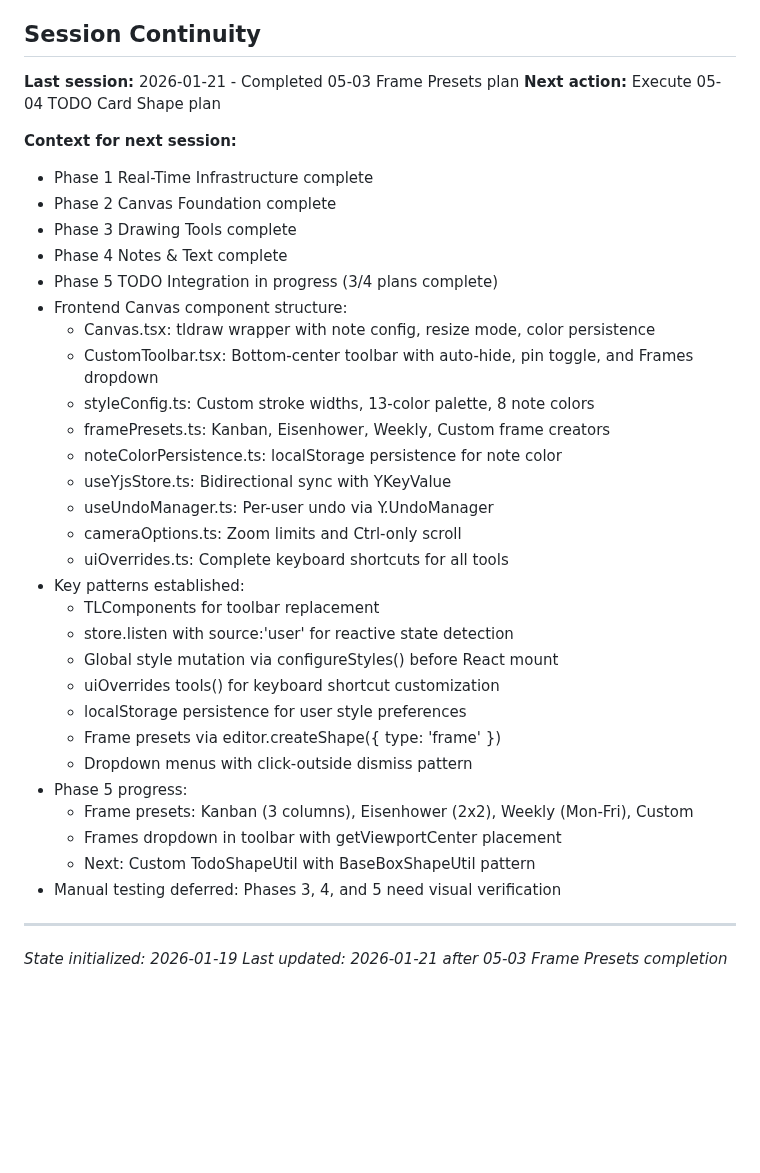
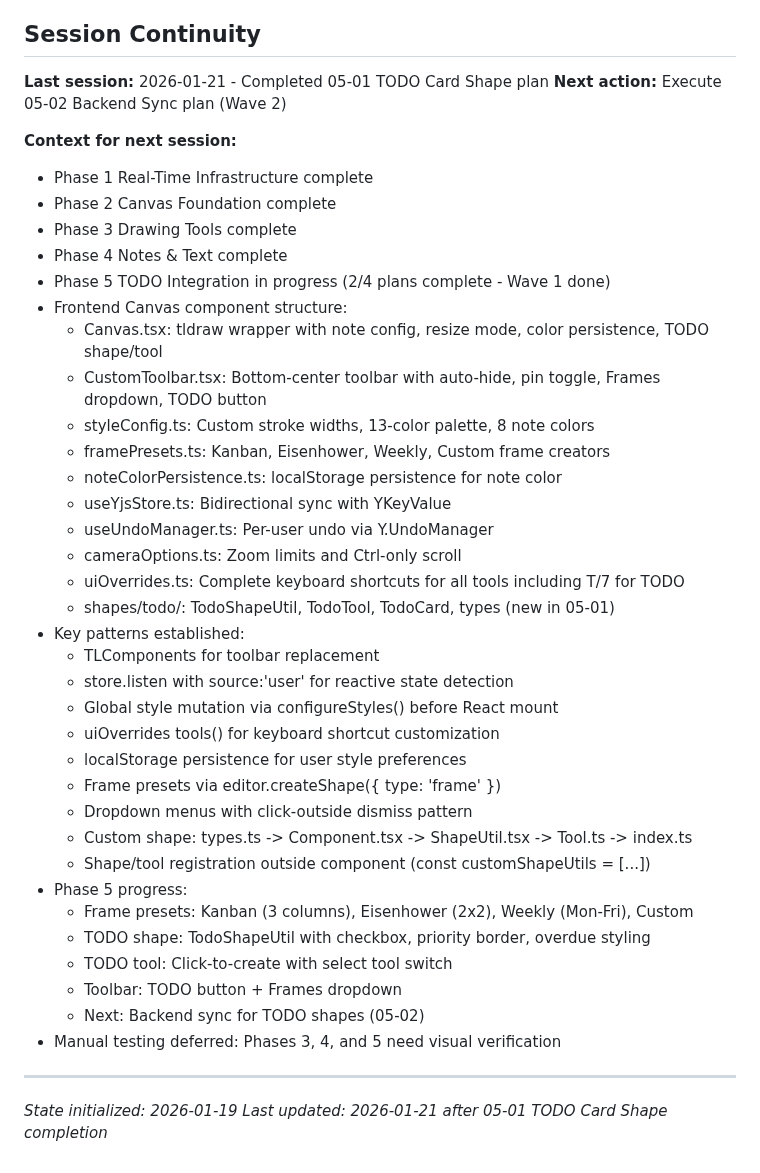
Before and after one commit to flyingpurplepizzaeater/TODOOO, a Markdown page: .planning/STATE.md, the part around one of its changes. Drawn GitHub-style; blank space fills up the shorter version.

```diff
--- a/.planning/STATE.md
+++ b/.planning/STATE.md
@@ -121,25 +125,26 @@ None currently.
 
 ## Session Continuity
 
-**Last session:** 2026-01-21 - Completed 05-03 Frame Presets plan
-**Next action:** Execute 05-04 TODO Card Shape plan
+**Last session:** 2026-01-21 - Completed 05-01 TODO Card Shape plan
+**Next action:** Execute 05-02 Backend Sync plan (Wave 2)
 
 **Context for next session:**
 - Phase 1 Real-Time Infrastructure complete
 - Phase 2 Canvas Foundation complete
 - Phase 3 Drawing Tools complete
 - Phase 4 Notes & Text complete
-- Phase 5 TODO Integration in progress (3/4 plans complete)
+- Phase 5 TODO Integration in progress (2/4 plans complete - Wave 1 done)
 - Frontend Canvas component structure:
-  - Canvas.tsx: tldraw wrapper with note config, resize mode, color persistence
-  - CustomToolbar.tsx: Bottom-center toolbar with auto-hide, pin toggle, and Frames dropdown
+  - Canvas.tsx: tldraw wrapper with note config, resize mode, color persistence, TODO shape/tool
+  - CustomToolbar.tsx: Bottom-center toolbar with auto-hide, pin toggle, Frames dropdown, TODO button
   - styleConfig.ts: Custom stroke widths, 13-color palette, 8 note colors
   - framePresets.ts: Kanban, Eisenhower, Weekly, Custom frame creators
   - noteColorPersistence.ts: localStorage persistence for note color
   - useYjsStore.ts: Bidirectional sync with YKeyValue
   - useUndoManager.ts: Per-user undo via Y.UndoManager
   - cameraOptions.ts: Zoom limits and Ctrl-only scroll
-  - uiOverrides.ts: Complete keyboard shortcuts for all tools
+  - uiOverrides.ts: Complete keyboard shortcuts for all tools including T/7 for TODO
+  - shapes/todo/: TodoShapeUtil, TodoTool, TodoCard, types (new in 05-01)
 - Key patterns established:
   - TLComponents for toolbar replacement
   - store.listen with source:'user' for reactive state detection
@@ -148,13 +153,17 @@ None currently.
   - localStorage persistence for user style preferences
   - Frame presets via editor.createShape({ type: 'frame' })
   - Dropdown menus with click-outside dismiss pattern
+  - Custom shape: types.ts -> Component.tsx -> ShapeUtil.tsx -> Tool.ts -> index.ts
+  - Shape/tool registration outside component (const customShapeUtils = [...])
 - Phase 5 progress:
   - Frame presets: Kanban (3 columns), Eisenhower (2x2), Weekly (Mon-Fri), Custom
-  - Frames dropdown in toolbar with getViewportCenter placement
-  - Next: Custom TodoShapeUtil with BaseBoxShapeUtil pattern
+  - TODO shape: TodoShapeUtil with checkbox, priority border, overdue styling
+  - TODO tool: Click-to-create with select tool switch
+  - Toolbar: TODO button + Frames dropdown
+  - Next: Backend sync for TODO shapes (05-02)
 - Manual testing deferred: Phases 3, 4, and 5 need visual verification
 
 ---
 
 *State initialized: 2026-01-19*
-*Last updated: 2026-01-21 after 05-03 Frame Presets completion*
+*Last updated: 2026-01-21 after 05-01 TODO Card Shape completion*
```
Also changed, not shown: other parts of .planning/STATE.md (+16 -12 lines), 1 other file.
